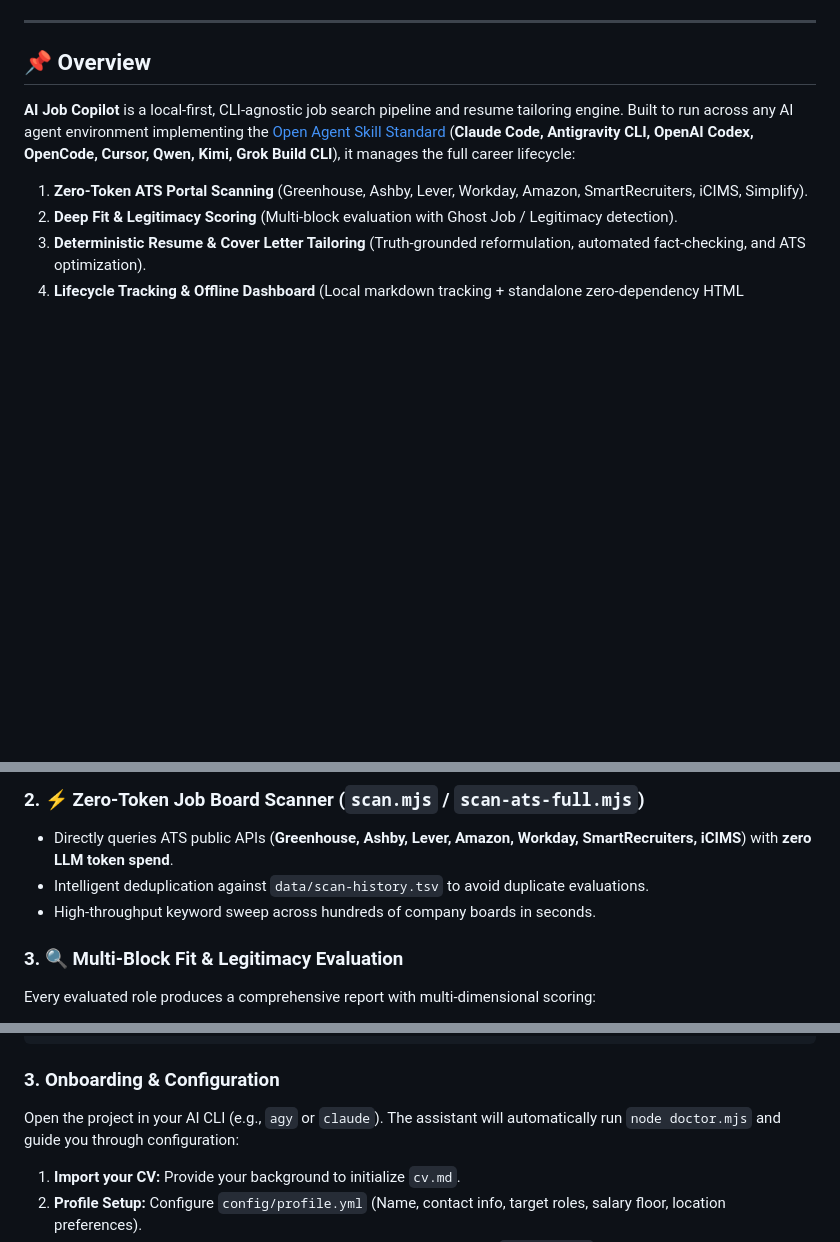
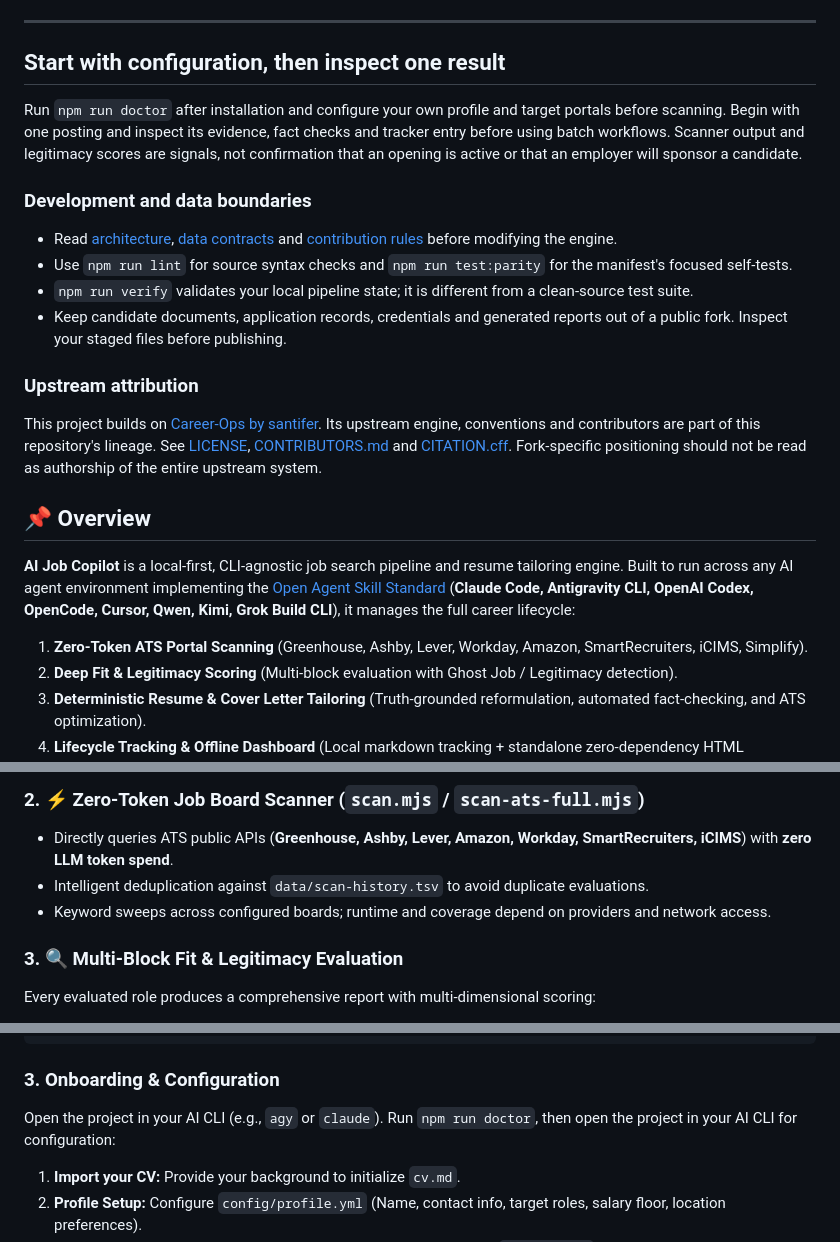
Before and after one commit to MadanMohan0537/AI-Job-Copilot, a Markdown page: README.md, 3 parts joined by grey strips. Rendered like a GitHub page; blank space fills up the shorter version.

Commit message:
docs: clarify setup, implementation scope and project workflows

````diff
--- a/README.md
+++ b/README.md
@@ -13,6 +13,21 @@
 </p>
 
 ---
+
+## Start with configuration, then inspect one result
+
+Run `npm run doctor` after installation and configure your own profile and target portals before scanning. Begin with one posting and inspect its evidence, fact checks and tracker entry before using batch workflows. Scanner output and legitimacy scores are signals, not confirmation that an opening is active or that an employer will sponsor a candidate.
+
+### Development and data boundaries
+
+- Read [architecture](ARCHITECTURE.md), [data contracts](DATA_CONTRACT.md) and [contribution rules](CONTRIBUTING.md) before modifying the engine.
+- Use `npm run lint` for source syntax checks and `npm run test:parity` for the manifest's focused self-tests.
+- `npm run verify` validates your local pipeline state; it is different from a clean-source test suite.
+- Keep candidate documents, application records, credentials and generated reports out of a public fork. Inspect your staged files before publishing.
+
+### Upstream attribution
+
+This project builds on [Career-Ops by santifer](https://github.com/santifer/career-ops). Its upstream engine, conventions and contributors are part of this repository's lineage. See [LICENSE](LICENSE), [CONTRIBUTORS.md](CONTRIBUTORS.md) and [CITATION.cff](CITATION.cff). Fork-specific positioning should not be read as authorship of the entire upstream system.
 
 ## 📌 Overview
 
@@ -60,7 +75,7 @@ flowchart TD
 ### 2. ⚡ Zero-Token Job Board Scanner (`scan.mjs` / `scan-ats-full.mjs`)
 - Directly queries ATS public APIs (**Greenhouse, Ashby, Lever, Amazon, Workday, SmartRecruiters, iCIMS**) with **zero LLM token spend**.
 - Intelligent deduplication against `data/scan-history.tsv` to avoid duplicate evaluations.
-- High-throughput keyword sweep across hundreds of company boards in seconds.
+- Keyword sweeps across configured boards; runtime and coverage depend on providers and network access.
 
 ### 3. 🔍 Multi-Block Fit & Legitimacy Evaluation
 Every evaluated role produces a comprehensive report with multi-dimensional scoring:
@@ -117,7 +132,7 @@ npx playwright install chromium
 ```
 
 ### 3. Onboarding & Configuration
-Open the project in your AI CLI (e.g., `agy` or `claude`). The assistant will automatically run `node doctor.mjs` and guide you through configuration:
+Open the project in your AI CLI (e.g., `agy` or `claude`). Run `npm run doctor`, then open the project in your AI CLI for configuration:
 
 1. **Import your CV:** Provide your background to initialize `cv.md`.
 2. **Profile Setup:** Configure `config/profile.yml` (Name, contact info, target roles, salary floor, location preferences).
````
Also changed, not shown: other parts of README.md (+2 -2 lines).
